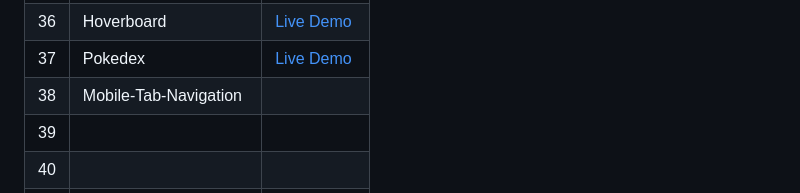
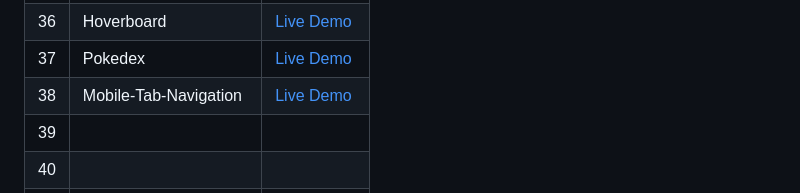
Before and after one commit to Hashuudev/50-Projects-in-50-Days, a Markdown page: README.md, the part around the change. GitHub-like rendering.

```diff
--- a/README.md
+++ b/README.md
@@ -43,7 +43,7 @@ Live Demo links aren't deployed yet. Stay Tuned!
 | 35 | Image-Carousel | [Live Demo](https://hashuudev-image-carousel.netlify.app/) |
 | 36 | Hoverboard | [Live Demo](https://hashuudev-hoverboard.netlify.app/) |
 | 37 | Pokedex | [Live Demo](https://hashuudev-pokedex.netlify.app/) |
-| 38 | Mobile-Tab-Navigation |  |
+| 38 | Mobile-Tab-Navigation | [Live Demo]() |
 | 39 |  |  |
 | 40 |  |  |
 | 41 |  |  |
```
